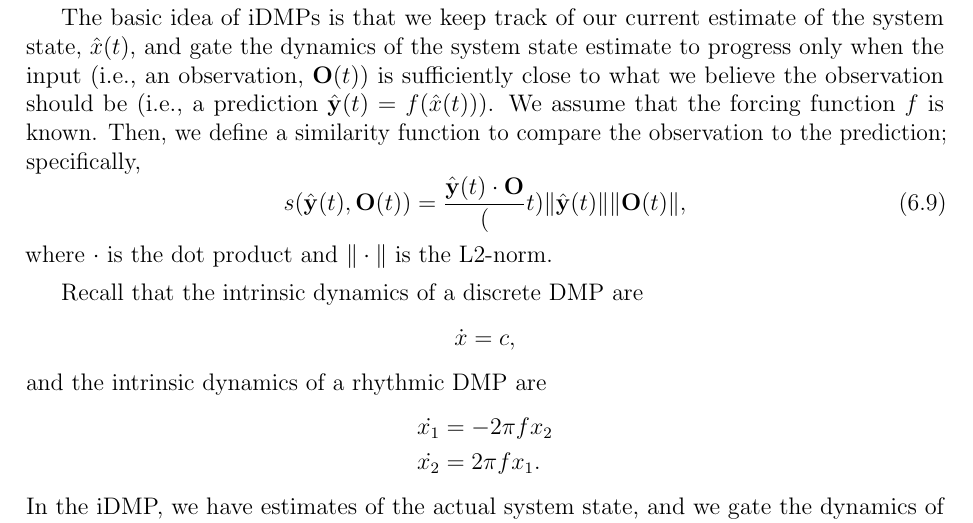
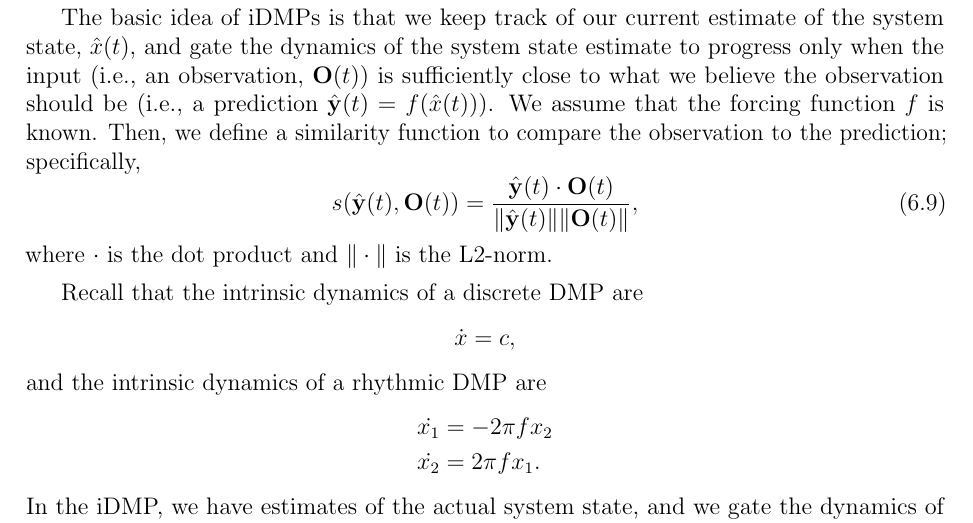
Before and after one commit to tbekolay/phd, a LaTeX thesis (paper/phd.tex, which reads paper/phd-implementation.tex): part of page 89 of 111, cut so that both start at the same text. Compiled offline with pdfLaTeX.

Commit message:
Writing day 41: fix similarity equation

```diff
--- a/paper/phd-implementation.tex
+++ b/paper/phd-implementation.tex
@@ -1266,7 +1266,7 @@ the prediction; specifically,
 \begin{equation}
   \label{imdp-similarity}
   s(\hat{\mathbf{y}}(t), \mathbf{O}(t)) =
-    \frac{\hat{\mathbf{y}}(t) \cdot \mathbf{O}}(t)
+    \frac{\hat{\mathbf{y}}(t) \cdot \mathbf{O}(t)}
     {\Vert\hat{\mathbf{y}}(t)\Vert \Vert\mathbf{O}(t)\Vert},
 \end{equation}
 where $\cdot$ is the dot product
```
